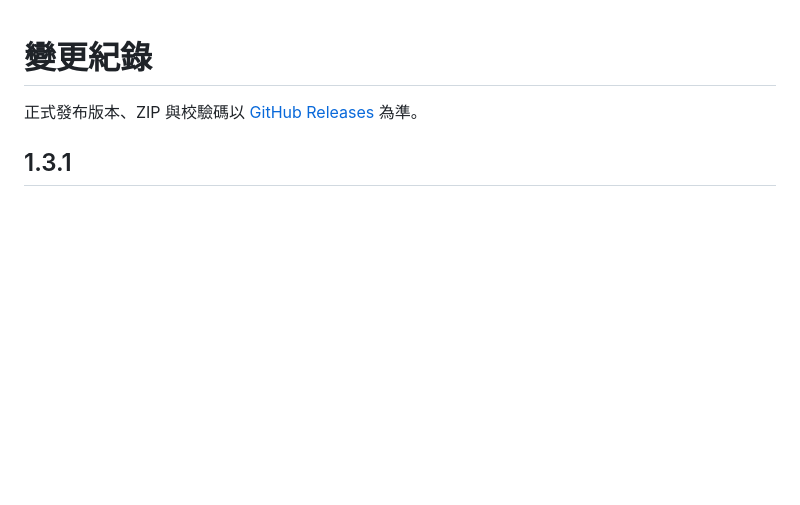
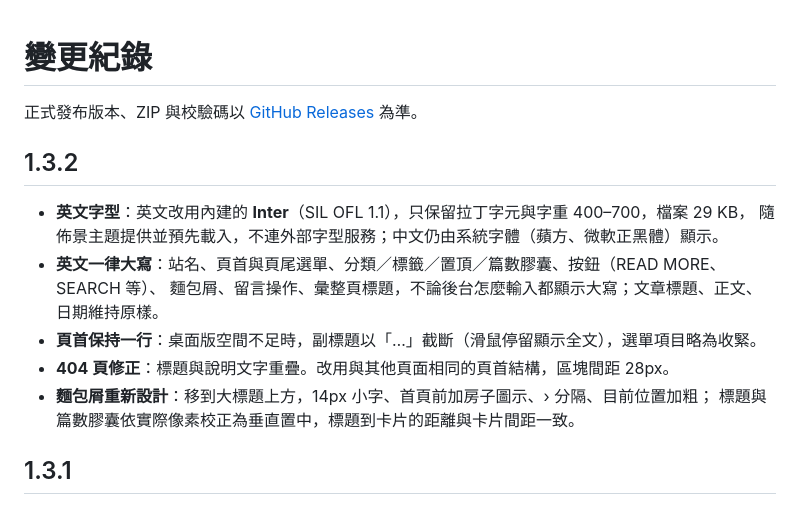
Before and after one commit to wwintj/lumen, a Markdown page: CHANGELOG.md, the part around the change. Drawn GitHub-style; blank space fills up the shorter version.

```diff
--- a/CHANGELOG.md
+++ b/CHANGELOG.md
@@ -1,6 +1,17 @@
 # 變更紀錄
 
 正式發布版本、ZIP 與校驗碼以 [GitHub Releases](https://github.com/wwintj/lumen/releases) 為準。
+
+## 1.3.2
+
+- **英文字型**：英文改用內建的 **Inter**（SIL OFL 1.1），只保留拉丁字元與字重 400–700，檔案 29 KB，
+  隨佈景主題提供並預先載入，不連外部字型服務；中文仍由系統字體（蘋方、微軟正黑體）顯示。
+- **英文一律大寫**：站名、頁首與頁尾選單、分類／標籤／置頂／篇數膠囊、按鈕（READ MORE、SEARCH 等）、
+  麵包屑、留言操作、彙整頁標題，不論後台怎麼輸入都顯示大寫；文章標題、正文、日期維持原樣。
+- **頁首保持一行**：桌面版空間不足時，副標題以「…」截斷（滑鼠停留顯示全文），選單項目略為收緊。
+- **404 頁修正**：標題與說明文字重疊。改用與其他頁面相同的頁首結構，區塊間距 28px。
+- **麵包屑重新設計**：移到大標題上方，14px 小字、首頁前加房子圖示、› 分隔、目前位置加粗；
+  標題與篇數膠囊依實際像素校正為垂直置中，標題到卡片的距離與卡片間距一致。
 
 ## 1.3.1
 
```
Also changed, not shown: NOTICE.md (+6 -1 lines), README.md (+2 -2 lines), docs/home-light.png, docs/home-mobile.png, docs/post-dark.png, lumen/screenshot.png, 13 other files.
